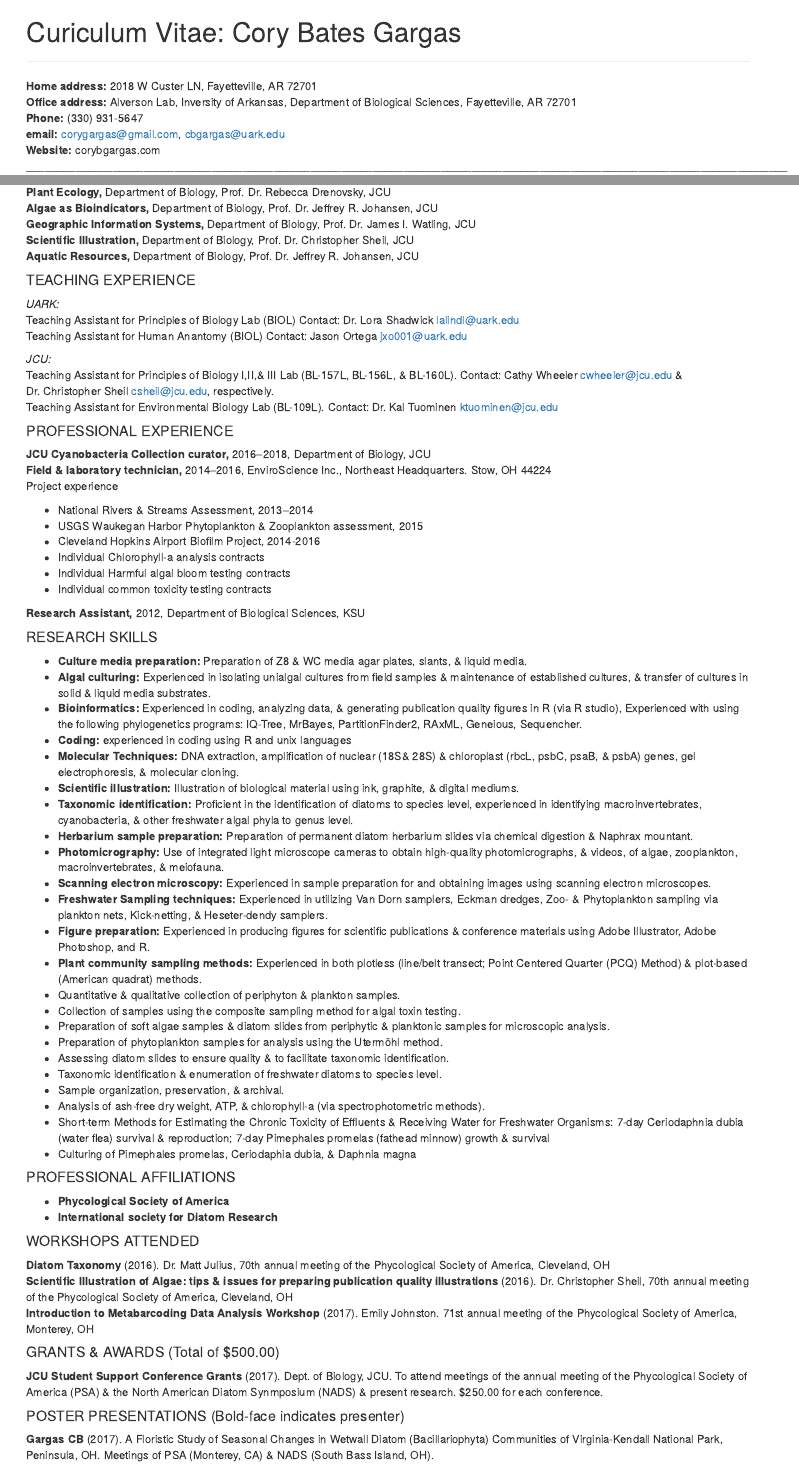
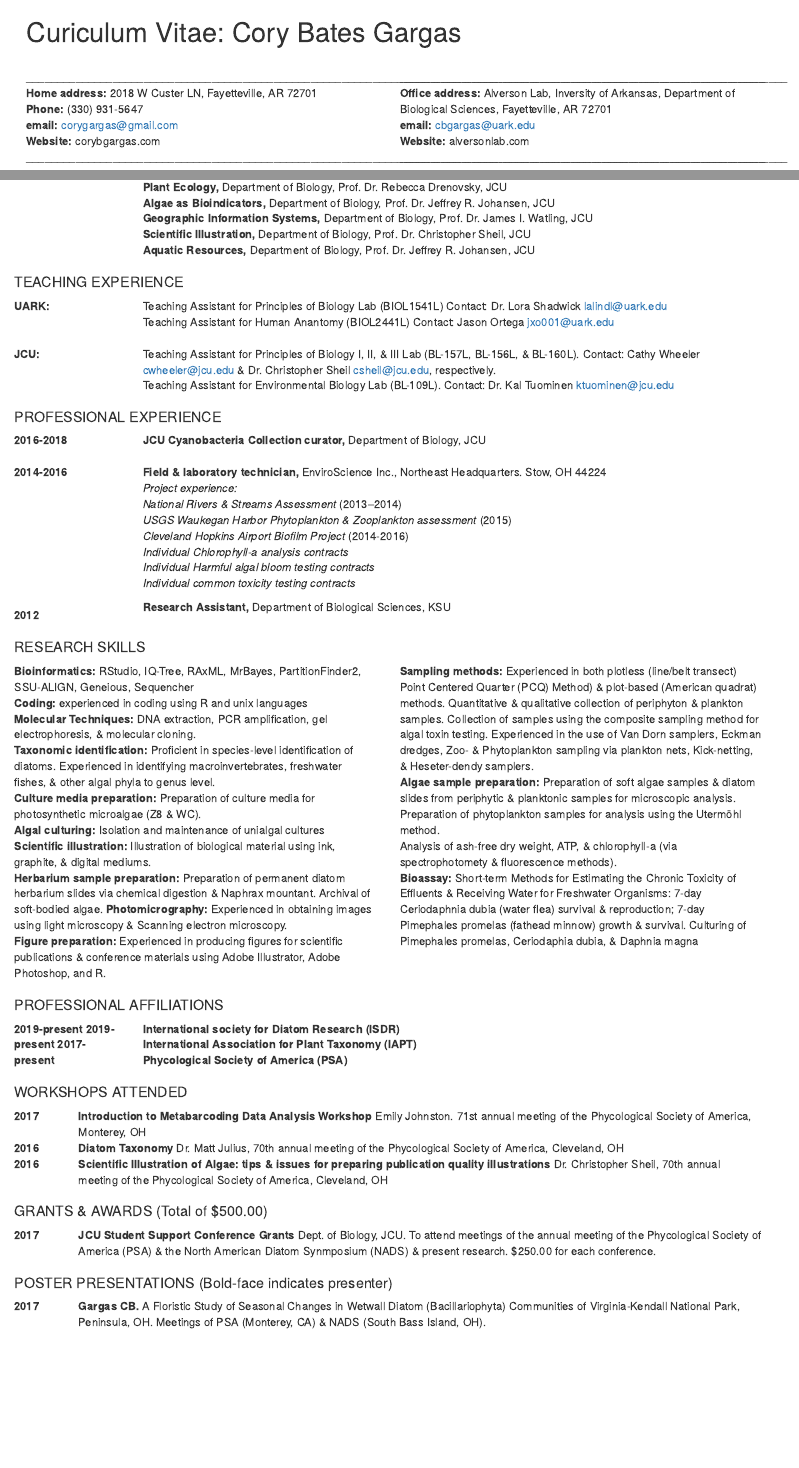
Before and after one commit to cbgargas/biol5153, an R Markdown document (gargas_cv.rmd): the page in a window 1100 px wide, from its top, and a second part further down, joined at a grey line. Rendered offline with R 4.5, knitr and Pandoc, with nearby package versions.

Commit message:
formatted columns and finishing touches

````diff
--- a/gargas_cv.rmd
+++ b/gargas_cv.rmd
@@ -7,11 +7,20 @@ knitr::opts_chunk$set(echo = TRUE)
 ```
 
 # Curiculum Vitae: Cory Bates Gargas
+<div class = "row">
+<div class = "col-md-6">
+<br>
 ___________________________________________________________________________________________________________________________
-
 **Home address:** 2018 W Custer LN, Fayetteville, AR 72701
-**Office address:** Alverson Lab, Inversity of Arkansas, Department of Biological Sciences, Fayetteville, AR 72701
 **Phone:** (330) 931-5647
-**email:** corygargas@gmail.com, cbgargas@uark.edu
+**email:** corygargas@gmail.com
 **Website:** corybgargas.com
 ___________________________________________________________________________________________________________________________
+</div>
+
+<div class = "col-md-6">
+<br>
+___________________________________________________________
+**Office address:** Alverson Lab, Inversity of Arkansas, Department of Biological Sciences, Fayetteville, AR 72701
+**email:** cbgargas@uark.edu
+**Website:** alversonlab.com
@@ -42,68 +77,128 @@ Gargas CB, Theriot EC, Ashworth MP, Johansen JR (2018). **Phylogenetic Analysis
 **Geographic Information Systems,** Department of Biology, Prof. Dr. James I. Watling, JCU
 **Scientific Illustration,** Department of Biology, Prof. Dr. Christopher Sheil, JCU
 **Aquatic Resources,** Department of Biology, Prof. Dr. Jeffrey R. Johansen, JCU
+</div>
 
 #### TEACHING EXPERIENCE
-
-*UARK:*
-Teaching Assistant for Principles of Biology Lab (BIOL) Contact: Dr. Lora Shadwick lalindl@uark.edu
-Teaching Assistant for Human Anantomy (BIOL) Contact: Jason Ortega jxo001@uark.edu
-
-*JCU:*
-Teaching Assistant for Principles of Biology I,II,& III Lab (BL-157L, BL-156L, & BL-160L). Contact: Cathy Wheeler cwheeler@jcu.edu & Dr. Christopher Sheil csheil@jcu.edu, respectively.
+<div class = "row">
+<div class = "col-md-2">
+**UARK:**
+<br>
+<br>
+**JCU:**
+</div>
+<div class = "col-md-10">
+Teaching Assistant for Principles of Biology Lab (BIOL1541L) Contact: Dr. Lora Shadwick lalindl@uark.edu
+Teaching Assistant for Human Anantomy (BIOL2441L) Contact: Jason Ortega jxo001@uark.edu
+<br>
+Teaching Assistant for Principles of Biology I, II, & III Lab (BL-157L, BL-156L, & BL-160L). Contact: Cathy Wheeler cwheeler@jcu.edu & Dr. Christopher Sheil csheil@jcu.edu, respectively.
 Teaching Assistant for Environmental Biology Lab (BL-109L). Contact: Dr. Kal Tuominen ktuominen@jcu.edu
+</div>
 
 #### PROFESSIONAL EXPERIENCE
+<div class = "row">
+<div class = "col-md-2">
+**2016-2018**
+<br>
+<br>
+**2014-2016**
+<br>
+<br>
+<br>
+<br>
+<br>
+<br>
+<br>
+<br>
+<br>
+**2012**
+</div>
 
-**JCU Cyanobacteria Collection curator,** 2016–2018, Department of Biology, JCU
-**Field & laboratory technician,** 2014–2016, EnviroScience Inc., Northeast Headquarters. Stow, OH 44224
-Project experience
+<div class = "col-md-10">
+**JCU Cyanobacteria Collection curator,** Department of Biology, JCU
+<br>
+**Field & laboratory technician,** EnviroScience Inc., Northeast Headquarters. Stow, OH 44224
+*Project experience:*
+*National Rivers & Streams Assessment* (2013–2014)
+*USGS Waukegan Harbor Phytoplankton & Zooplankton assessment* (2015)
+*Cleveland Hopkins Airport Biofilm Project* (2014-2016)
+*Individual Chlorophyll-a analysis contracts*
+*Individual Harmful algal bloom testing contracts*
+*Individual common toxicity testing contracts*
 
-+ National Rivers & Streams Assessment, 2013–2014
-+ USGS Waukegan Harbor Phytoplankton & Zooplankton assessment, 2015
-+ Cleveland Hopkins Airport Biofilm Project, 2014-2016
-+ Individual Chlorophyll-a analysis contracts
-+ Individual Harmful algal bloom testing contracts
-+ Individual common toxicity testing contracts
+**Research Assistant,** Department of Biological Sciences, KSU
+</div>
 
-**Research Assistant,** 2012, Department of Biological Sciences, KSU
 
 #### RESEARCH SKILLS
-+ **Culture media preparation:** Preparation of Z8 & WC media agar plates, slants, & liquid media.
-+ **Algal culturing:** Experienced in isolating unialgal cultures from field samples & maintenance of established cultures, & transfer of cultures in solid & liquid media substrates.
-+ **Bioinformatics:** Experienced in coding, analyzing data, & generating publication quality figures in R (via R studio), Experienced with using the following phylogenetics programs: IQ-Tree, MrBayes, PartitionFinder2, RAxML, Geneious, Sequencher.
-+ **Coding:** experienced in coding using R and unix languages
-+ **Molecular Techniques:** DNA extraction, amplification of nuclear (18S& 28S) & chloroplast (rbcL, psbC, psaB, & psbA) genes, gel electrophoresis, & molecular cloning.
-+ **Scientific illustration:** Illustration of biological material using ink, graphite, & digital mediums.
-+ **Taxonomic identification:** Proficient in the identification of diatoms to species level, experienced in identifying macroinvertebrates, cyanobacteria, & other freshwater algal phyla to genus level.
-+ **Herbarium sample preparation:** Preparation of permanent diatom herbarium slides via chemical digestion & Naphrax mountant.
-+ **Photomicrography:** Use of integrated light microscope cameras to obtain high-quality photomicrographs, & videos, of algae, zooplankton, macroinvertebrates, & meiofauna.
-+ **Scanning electron microscopy:** Experienced in sample preparation for and obtaining images using scanning electron microscopes.
-+ **Freshwater Sampling techniques:** Experienced in utilizing Van Dorn samplers, Eckman dredges, Zoo- & Phytoplankton sampling via plankton nets, Kick-netting, & Heseter-dendy samplers.
-+ **Figure preparation:** Experienced in producing figures for scientific publications & conference materials using Adobe Illustrator, Adobe Photoshop, and R.
-+ **Plant community sampling methods:** Experienced in both plotless (line/belt transect; Point Centered Quarter (PCQ) Method) & plot-based (American quadrat) methods.
-+ Quantitative & qualitative collection of periphyton & plankton samples.
-+ Collection of samples using the composite sampling method for algal toxin testing.
-+ Preparation of soft algae samples & diatom slides from periphytic & planktonic samples for microscopic analysis.
-+ Preparation of phytoplankton samples for analysis using the Utermöhl method.
-+ Assessing diatom slides to ensure quality & to facilitate taxonomic identification.
-+ Taxonomic identification & enumeration of freshwater diatoms to species level.
-+ Sample organization, preservation, & archival.
-+ Analysis of ash-free dry weight, ATP, & chlorophyll-a (via spectrophotometric methods).
-+ Short-term Methods for Estimating the Chronic Toxicity of Effluents & Receiving Water for  Freshwater Organisms: 7-day Ceriodaphnia dubia (water flea) survival & reproduction; 7-day Pimephales promelas (fathead minnow) growth & survival
-+ Culturing of Pimephales promelas, Ceriodaphia dubia, & Daphnia magna
+<div class = "row">
+<div class = "col-md-6">
+**Bioinformatics:** RStudio, IQ-Tree, RAxML, MrBayes, PartitionFinder2, SSU-ALIGN, Geneious, Sequencher
+**Coding:** experienced in coding using R and unix languages
+**Molecular Techniques:** DNA extraction, PCR amplification, gel electrophoresis, & molecular cloning.
+**Taxonomic identification:** Proficient in species-level identification of diatoms. Experienced in identifying macroinvertebrates, freshwater fishes, & other algal phyla to genus level.
+**Culture media preparation:** Preparation of culture media for photosynthetic microalgae (Z8 & WC).
+**Algal culturing:** Isolation and maintenance of unialgal cultures
+**Scientific illustration:** Illustration of biological material using ink, graphite, & digital mediums.
+**Herbarium sample preparation:** Preparation of permanent diatom herbarium slides via chemical digestion & Naphrax mountant. Archival of soft-bodied algae.
+**Photomicrography:** Experienced in obtaining images using light microscopy & Scanning electron microscopy.
+**Figure preparation:** Experienced in producing figures for scientific publications & conference materials using Adobe Illustrator, Adobe Photoshop, and R.
+</div>
+
+<div class = "col-md-6">
+**Sampling methods:** Experienced in both plotless (line/belt transect) Point Centered Quarter (PCQ) Method) & plot-based (American quadrat) methods. Quantitative & qualitative collection of periphyton & plankton samples. Collection of samples using the composite sampling method for algal toxin testing. Experienced in the use of Van Dorn samplers, Eckman dredges, Zoo- & Phytoplankton sampling via plankton nets, Kick-netting, & Heseter-dendy samplers.
+**Algae sample preparation:** Preparation of soft algae samples & diatom slides from periphytic & planktonic samples for microscopic analysis. Preparation of phytoplankton samples for analysis using the Utermöhl method.
+Analysis of ash-free dry weight, ATP, & chlorophyll-a (via spectrophotomety & fluorescence methods).
+**Bioassay:** Short-term Methods for Estimating the Chronic Toxicity of Effluents & Receiving Water for  Freshwater Organisms: 7-day Ceriodaphnia dubia (water flea) survival & reproduction; 7-day Pimephales promelas (fathead minnow) growth & survival. Culturing of Pimephales promelas, Ceriodaphia dubia, & Daphnia magna
+</div>
 
 #### PROFESSIONAL AFFILIATIONS
-+ **Phycological Society of America**
-+ **International society for Diatom Research**
+<div class = "row">
+<div class = "col-md-2">
+**2019-present**
+**2019-present**
+**2017-present**
+</div>
+
+<div class = "col-md-10">
+**International society for Diatom Research (ISDR)**
+**International Association for Plant Taxonomy (IAPT)**
+**Phycological Society of America (PSA)**
+</div>
 
 #### WORKSHOPS ATTENDED
-**Diatom Taxonomy** (2016). Dr. Matt Julius, 70th annual meeting of the Phycological Society of America, Cleveland, OH
-**Scientific Illustration of Algae: tips & issues for preparing publication quality illustrations** (2016). Dr. Christopher Sheil, 70th annual meeting of the Phycological Society of America, Cleveland, OH
-**Introduction to Metabarcoding Data Analysis Workshop** (2017). Emily Johnston. 71st annual meeting of the Phycological Society of America, Monterey, OH
+<div class = "row">
+<div class = "col-md-1">
+**2017**
+<br>
+**2016**
+**2016**
+</div>
+
+<div class = "col-md-11">
+**Introduction to Metabarcoding Data Analysis Workshop** Emily Johnston. 71st annual meeting of the Phycological Society of America, Monterey, OH
+**Diatom Taxonomy** Dr. Matt Julius, 70th annual meeting of the Phycological Society of America, Cleveland, OH
+**Scientific Illustration of Algae: tips & issues for preparing publication quality illustrations** Dr. Christopher Sheil, 70th annual meeting of the Phycological Society of America, Cleveland, OH
+</div>
 
 #### GRANTS & AWARDS (Total of $500.00)
-**JCU Student Support Conference Grants** (2017). Dept. of Biology, JCU. To attend meetings of the annual meeting of the Phycological Society of America (PSA) & the North American Diatom Synmposium (NADS) & present research. $250.00 for each conference.
+<div class = "row">
+<div class = "col-md-1">
+**2017**
+</div>
+
+<div class = "col-md-11">
+**JCU Student Support Conference Grants** Dept. of Biology, JCU. To attend meetings of the annual meeting of the Phycological Society of America (PSA) & the North American Diatom Synmposium (NADS) & present research. $250.00 for each conference.
+</div>
 
 #### POSTER PRESENTATIONS (Bold-face indicates presenter)
-**Gargas CB** (2017). A Floristic Study of Seasonal Changes in Wetwall Diatom (Bacillariophyta) Communities of Virginia-Kendall National Park, Peninsula, OH. Meetings of PSA (Monterey, CA) & NADS (South Bass Island, OH).
+<div class = "row">
+<div class = "col-md-1">
+**2017**
+</div>
+
+<div class = "col-md-11">
+**Gargas CB.** A Floristic Study of Seasonal Changes in Wetwall Diatom (Bacillariophyta) Communities of Virginia-Kendall National Park, Peninsula, OH. Meetings of PSA (Monterey, CA) & NADS (South Bass Island, OH).
+</div>
+<br>
+<br>
````
Also changed, not shown: gargas_cv.html, gargas_cv.rmd (50 more changed lines).
